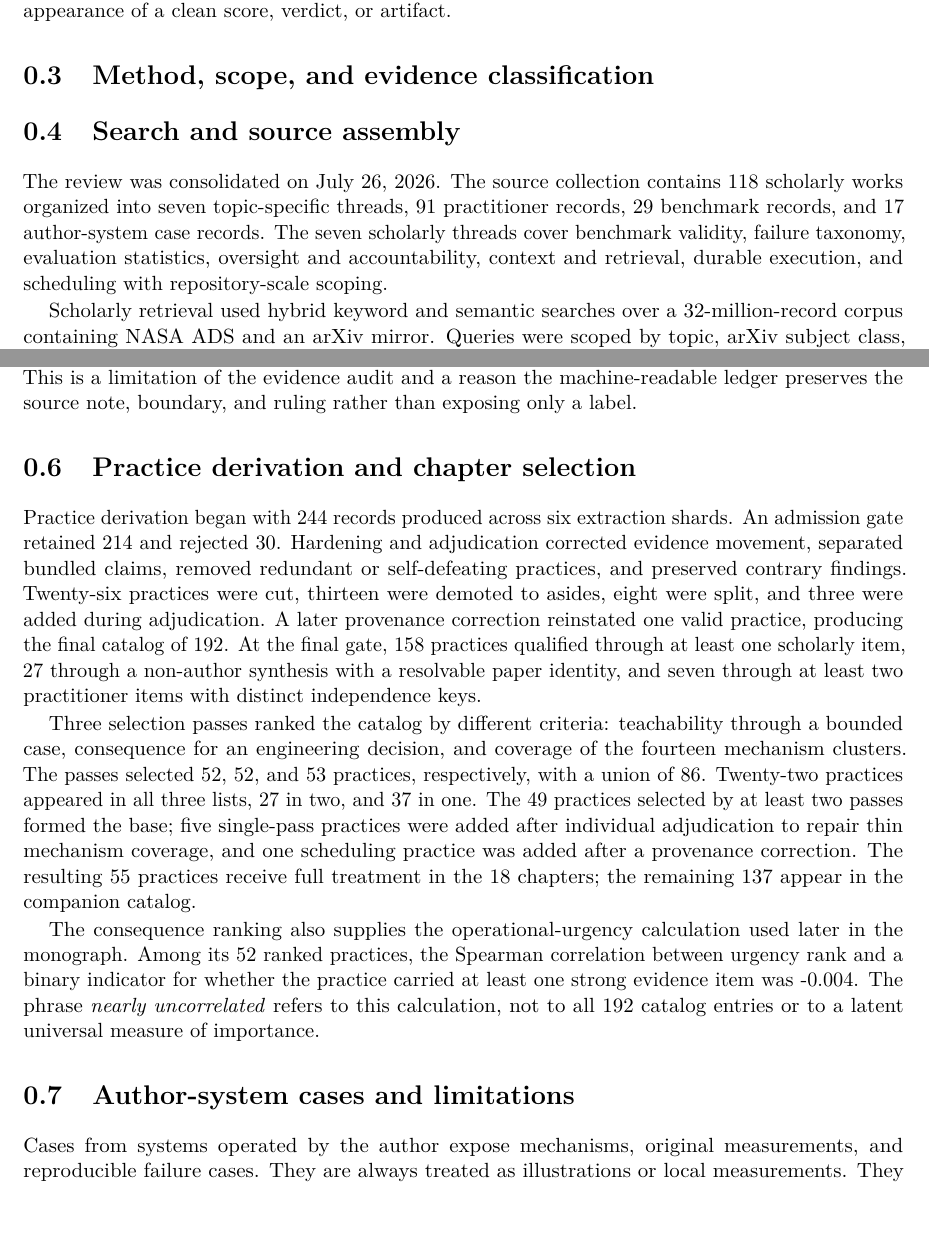
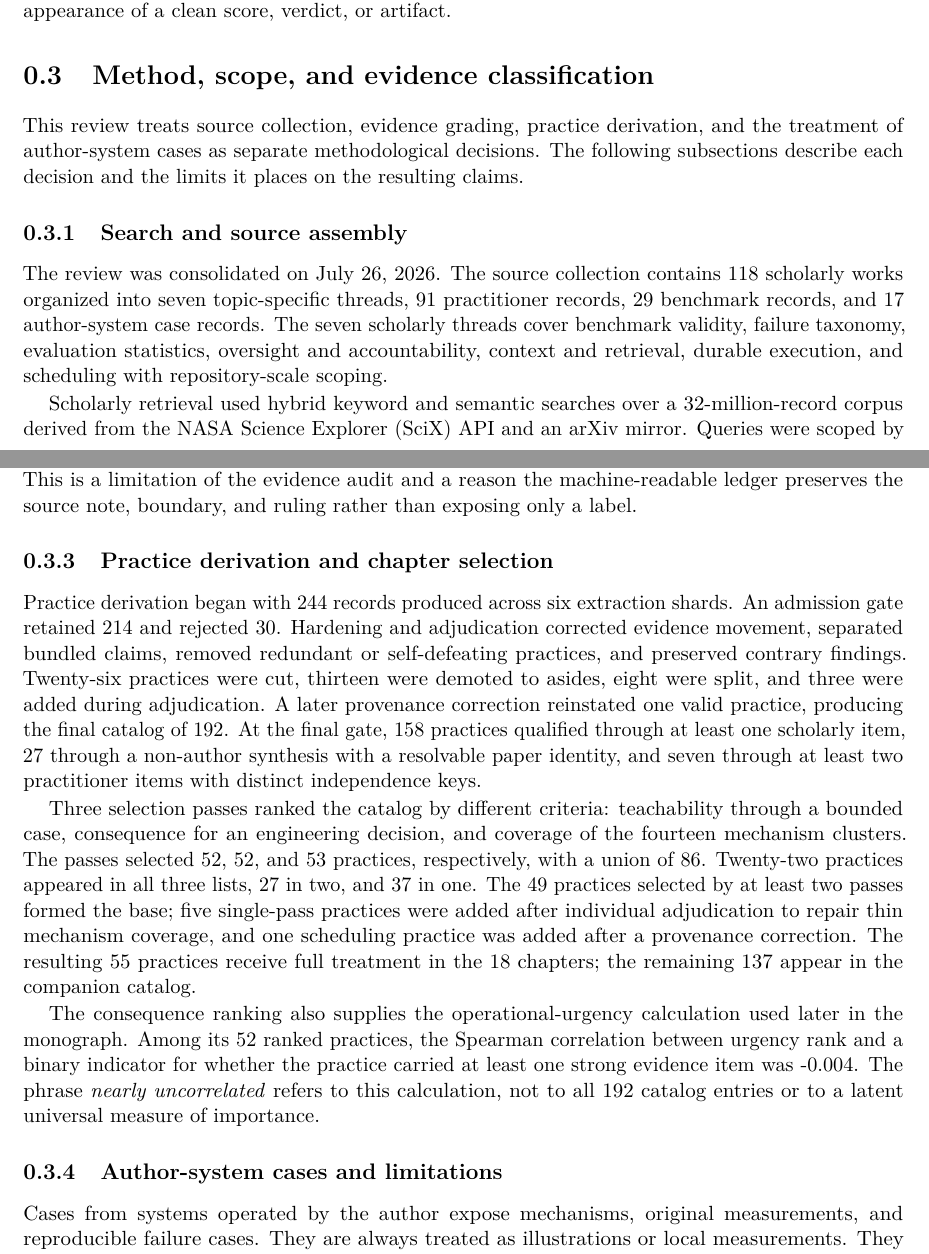
Before and after one commit to sjarmak/engineering-reliable-coding-agents, a LaTeX thesis (manuscript/main.tex, which reads manuscript/frontmatter.tex): two parts of pages 9 and 11 of 260 before the commit and two parts of pages 9 and 11 of 261 after it, joined at a grey line, cut so that both start at the same text, the shorter picture padded with empty space. Compiled offline with pdfLaTeX.

Commit message:
Fix introduction method hierarchy

```diff
--- a/manuscript/frontmatter.tex
+++ b/manuscript/frontmatter.tex
@@ -28,11 +28,13 @@ The six parts follow this order. It is not a progression from easy to difficult.
 
 \section{Method, scope, and evidence classification}\label{method-scope-and-evidence-classification}
 
-\section{Search and source assembly}\label{search-and-source-assembly}
+This review treats source collection, evidence grading, practice derivation, and the treatment of author-system cases as separate methodological decisions. The following subsections describe each decision and the limits it places on the resulting claims.
+
+\subsection{Search and source assembly}\label{search-and-source-assembly}
 
 The review was consolidated on July 26, 2026. The source collection contains 118 scholarly works organized into seven topic-specific threads, 91 practitioner records, 29 benchmark records, and 17 author-system case records. The seven scholarly threads cover benchmark validity, failure taxonomy, evaluation statistics, oversight and accountability, context and retrieval, durable execution, and scheduling with repository-scale scoping.
 
-Scholarly retrieval used hybrid keyword and semantic searches over a 32-million-record corpus containing NASA ADS and an arXiv mirror. Queries were scoped by topic, arXiv subject class, and year where appropriate. Each thread combined seminal work with recent agent-era research. Candidate records were checked through a metadata lookup, and full text was read when the corpus provided it and the claim required more than the abstract. A citation audit then added a seventh thread for scheduling and repository-scoping sources that had entered the draft through adjacent operations-research material rather than the original searches.
+Scholarly retrieval used hybrid keyword and semantic searches over a 32-million-record corpus derived from the \href{https://scixplorer.org/scixhelp/api-scix/}{NASA Science Explorer (SciX) API} and an arXiv mirror. Queries were scoped by topic, arXiv subject class, and year where appropriate. Each thread combined seminal work with recent agent-era research. Candidate records were checked through a metadata lookup, and full text was read when the corpus provided it and the claim required more than the abstract. A citation audit then added a seventh thread for scheduling and repository-scoping sources that had entered the draft through adjacent operations-research material rather than the original searches.
 
 Practitioner retrieval used semantic search and full-text keyword search over the Code Intelligence Digest corpus, restricted to practitioner categories such as engineering blogs, newsletters, podcasts, community reports, and product or operations accounts. Search logs record the query text, hit count, records examined in full, useful yields, and dry holes. Research records returned by those searches, promotional pages without a bounded practice, tracking stubs without recoverable text, and repeated accounts of the same incident were excluded or retained only as provenance for the originating account.
 
@@ -64,7 +66,7 @@ The catalog was graded during assembly and then challenged through independent v
 
 The final adjudication was performed by the author. The challenge passes reduced correlated review error, but they do not constitute blinded independent grading by several human reviewers. This is a limitation of the evidence audit and a reason the machine-readable ledger preserves the source note, boundary, and ruling rather than exposing only a label.
 
-\section{Practice derivation and chapter selection}\label{practice-derivation-and-chapter-selection}
+\subsection{Practice derivation and chapter selection}\label{practice-derivation-and-chapter-selection}
 
 Practice derivation began with 244 records produced across six extraction shards. An admission gate retained 214 and rejected 30. Hardening and adjudication corrected evidence movement, separated bundled claims, removed redundant or self-defeating practices, and preserved contrary findings. Twenty-six practices were cut, thirteen were demoted to asides, eight were split, and three were added during adjudication. A later provenance correction reinstated one valid practice, producing the final catalog of 192. At the final gate, 158 practices qualified through at least one scholarly item, 27 through a non-author synthesis with a resolvable paper identity, and seven through at least two practitioner items with distinct independence keys.
 
@@ -72,7 +74,7 @@ Three selection passes ranked the catalog by different criteria: teachability th
 
 The consequence ranking also supplies the operational-urgency calculation used later in the monograph. Among its 52 ranked practices, the Spearman correlation between urgency rank and a binary indicator for whether the practice carried at least one strong evidence item was -0.004. The phrase \emph{nearly uncorrelated} refers to this calculation, not to all 192 catalog entries or to a latent universal measure of importance.
 
-\section{Author-system cases and limitations}\label{author-system-cases-and-limitations}
+\subsection{Author-system cases and limitations}\label{author-system-cases-and-limitations}
 
 Cases from systems operated by the author expose mechanisms, original measurements, and reproducible failure cases. They are always treated as illustrations or local measurements. They are not counted as independent external evidence and do not by themselves support a general recommendation.
 
```
Also changed, not shown: CHANGELOG.md, README.md, companion/README.md, manuscript/figures/ch01-paired-comparison.pdf, manuscript/figures/ch02-cost-accuracy-frontier.pdf, manuscript/figures/ch03-oracle-strength.pdf, manuscript/figures/ch04-submission-resolution.pdf, manuscript/figures/ch05-agreement-kappa.pdf, manuscript/figures/ch05-sampling-prevalence.pdf, manuscript/figures/ch06-proxy-divergence.pdf, manuscript/figures/ch09-kill-points.pdf, manuscript/figures/ch10-attribution-accuracy.pdf, manuscript/figures/ch10-first-upstream-failure.pdf, manuscript/figures/ch11-retrieval-chain.pdf, 9 more files, 4 other files.
